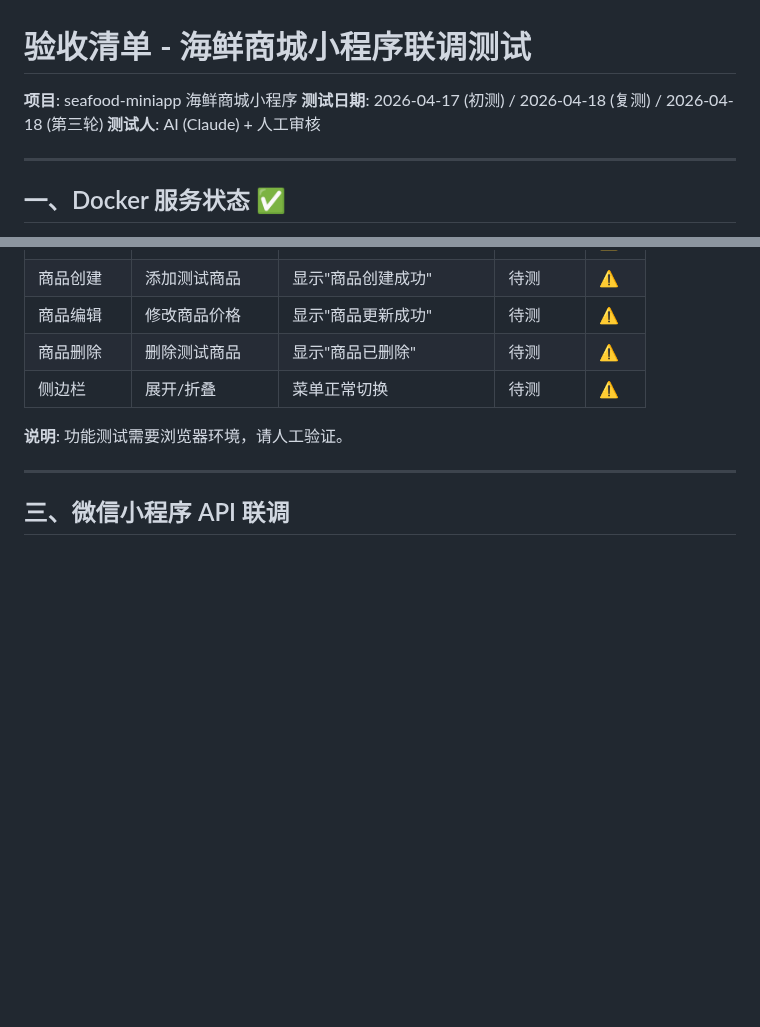
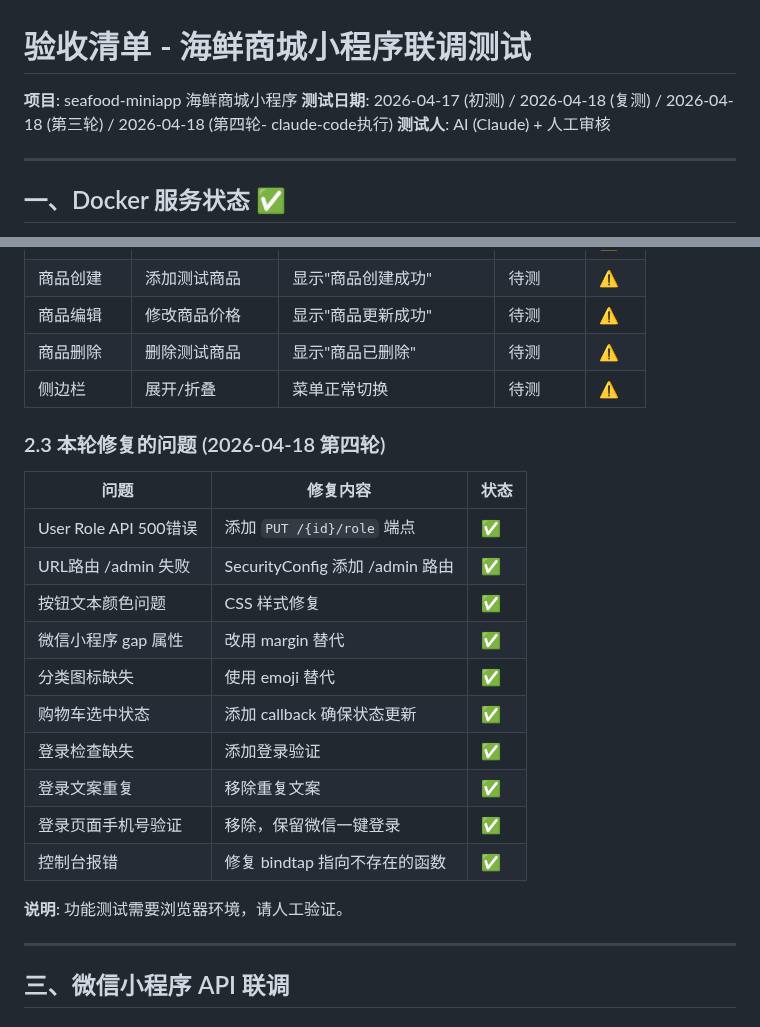
Before and after one commit to iivum/seafood-miniapp, a Markdown page: ACCEPTANCE_CHECKLIST.md, 2 parts joined by grey strips. GitHub-like rendering; blank space fills up the shorter version.

Commit message:
docs: update acceptance checklist - fourth round fixes

```diff
--- a/ACCEPTANCE_CHECKLIST.md
+++ b/ACCEPTANCE_CHECKLIST.md
@@ -1,7 +1,7 @@
 # 验收清单 - 海鲜商城小程序联调测试
 
 **项目**: seafood-miniapp 海鲜商城小程序
-**测试日期**: 2026-04-17 (初测) / 2026-04-18 (复测) / 2026-04-18 (第三轮)
+**测试日期**: 2026-04-17 (初测) / 2026-04-18 (复测) / 2026-04-18 (第三轮) / 2026-04-18 (第四轮- claude-code执行)
 **测试人**: AI (Claude) + 人工审核
 
 ---
@@ -56,6 +56,21 @@ curl http://localhost:8761/                   # discovery-service
 | 商品编辑  | 修改商品价格         | 显示"商品更新成功"        | 待测  | ⚠️   |
 | 商品删除  | 删除测试商品         | 显示"商品已删除"         | 待测  | ⚠️   |
 | 侧边栏   | 展开/折叠          | 菜单正常切换            | 待测  | ⚠️   |
+
+### 2.3 本轮修复的问题 (2026-04-18 第四轮)
+
+| 问题 | 修复内容 | 状态 |
+|------|---------|------|
+| User Role API 500错误 | 添加 `PUT /{id}/role` 端点 | ✅ |
+| URL路由 /admin 失败 | SecurityConfig 添加 /admin 路由 | ✅ |
+| 按钮文本颜色问题 | CSS 样式修复 | ✅ |
+| 微信小程序 gap 属性 | 改用 margin 替代 | ✅ |
+| 分类图标缺失 | 使用 emoji 替代 | ✅ |
+| 购物车选中状态 | 添加 callback 确保状态更新 | ✅ |
+| 登录检查缺失 | 添加登录验证 | ✅ |
+| 登录文案重复 | 移除重复文案 | ✅ |
+| 登录页面手机号验证 | 移除，保留微信一键登录 | ✅ |
+| 控制台报错 | 修复 bindtap 指向不存在的函数 | ✅ |
 
 **说明**: 功能测试需要浏览器环境，请人工验证。
 
```
Also changed, not shown: .hermes/plans/2026-04-18_021530-testing-repair-cycle-plan.md (added, +286 -0 lines).
